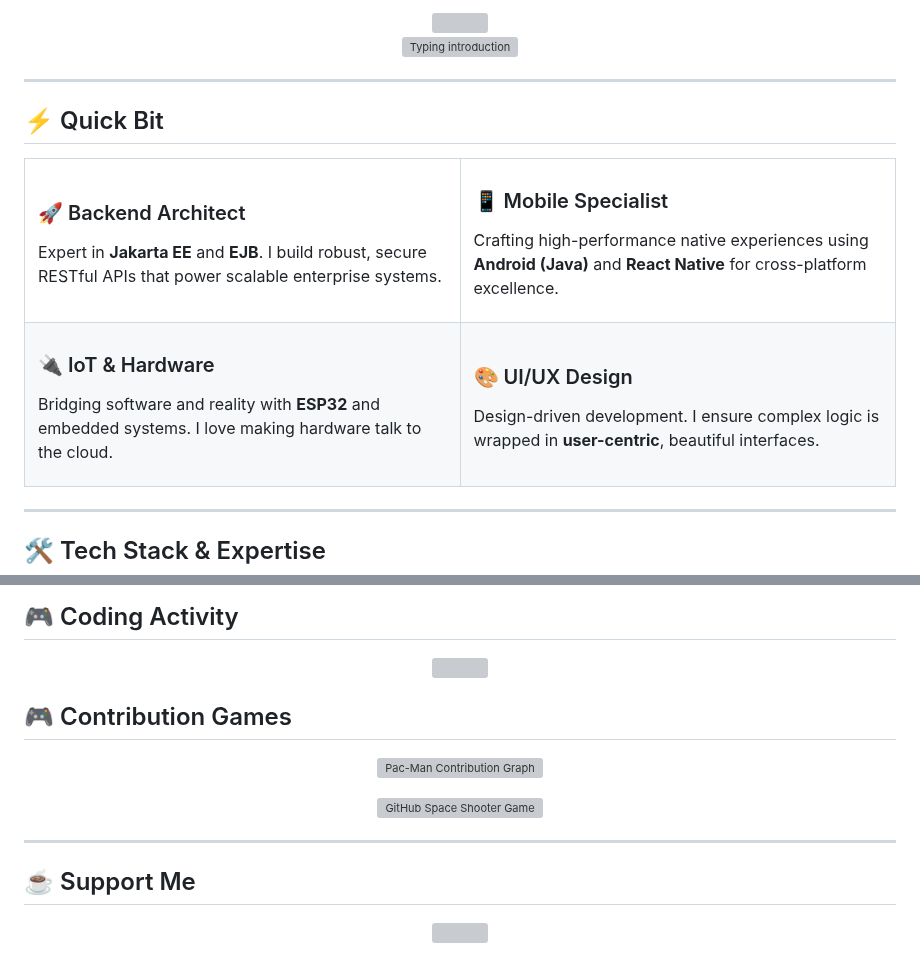
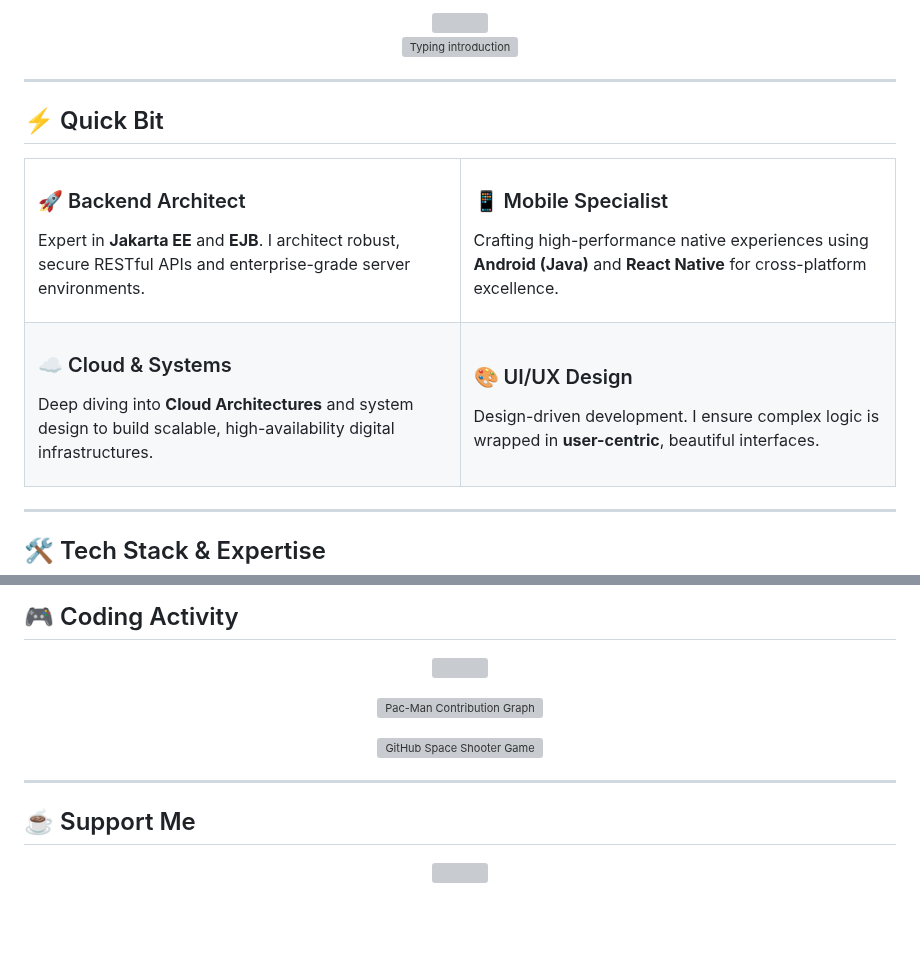
Before and after one commit to pasanhansaka/pasanhansaka, a Markdown page: README.md, 2 parts joined by grey strips. GitHub-like rendering; blank space fills up the shorter version; grey boxes are pictures that could not be loaded.

```diff
--- a/README.md
+++ b/README.md
@@ -15,7 +15,7 @@
   <tr>
     <td width="50%" align="left">
       <h3>🚀 Backend Architect</h3>
-      <p>Expert in <b>Jakarta EE</b> and <b>EJB</b>. I build robust, secure RESTful APIs that power scalable enterprise systems.</p>
+      <p>Expert in <b>Jakarta EE</b> and <b>EJB</b>. I architect robust, secure RESTful APIs and enterprise-grade server environments.</p>
     </td>
     <td width="50%" align="left">
       <h3>📱 Mobile Specialist</h3>
@@ -24,8 +24,8 @@
   </tr>
   <tr>
     <td width="50%" align="left">
-      <h3>🔌 IoT & Hardware</h3>
-      <p>Bridging software and reality with <b>ESP32</b> and embedded systems. I love making hardware talk to the cloud.</p>
+      <h3>☁️ Cloud & Systems</h3>
+      <p>Deep diving into <b>Cloud Architectures</b> and system design to build scalable, high-availability digital infrastructures.</p>
     </td>
     <td width="50%" align="left">
       <h3>🎨 UI/UX Design</h3>
@@ -97,8 +97,6 @@
   <img src="https://github-readme-activity-graph.vercel.app/graph?username=pasanhansaka&theme=radical&radius=10" width="100%"/>
 </p>
 
-## 🎮 Contribution Games
-
 <p align="center">
   <picture>
     <source media="(prefers-color-scheme: dark)" srcset="https://raw.githubusercontent.com/pasanhansaka/pasanhansaka/output/pacman-contribution-graph-dark.svg">
@@ -106,11 +104,14 @@
     <img alt="Pac-Man Contribution Graph" src="https://raw.githubusercontent.com/pasanhansaka/pasanhansaka/output/pacman-contribution-graph.svg" width="100%" />
   </picture>
 </p>
+
 <p align="center">
   <img src="https://raw.githubusercontent.com/pasanhansaka/pasanhansaka/main/space-shooter.gif" alt="GitHub Space Shooter Game" width="95%" />
 </p>
 
 ---
+
+
 
 ## ☕ Support Me
 
```
Also changed, not shown: other parts of README.md (+2 -2 lines).
